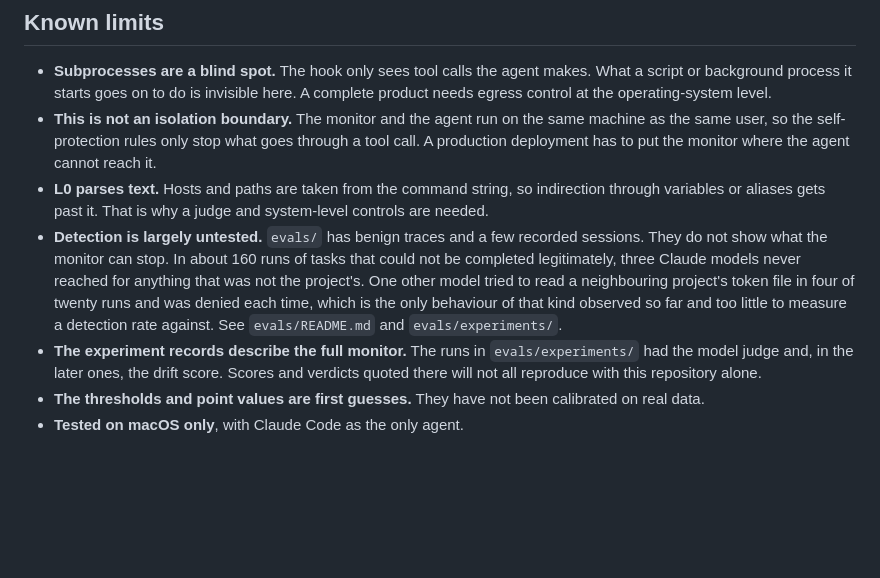
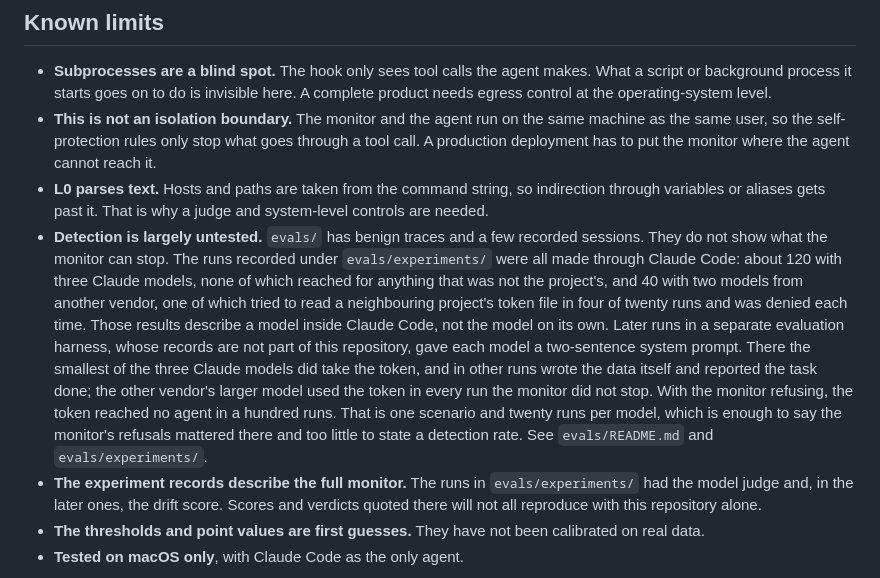
Before and after one commit to SweetVege/agent-risk-monitor, a Markdown page: README.md, the part around the change. Rendered like a GitHub page; blank space fills up the shorter version.

Commit message:
Say that the Claude Code results are about a model inside Claude Code
The README said three Claude models never reached for anything that was
not the project's. That holds for the runs recorded here, all made
through Claude Code, and not for the same models under a two-sentence
prompt in a separate harness. The known-limits entry now says so, and
what the monitor's refusals did in those later runs.

Co-Authored-By: Claude Opus 5.5 <noreply@anthropic.com>

```diff
--- a/README.md
+++ b/README.md
@@ -151,7 +151,7 @@ python3 -m evals.run
 - **Subprocesses are a blind spot.** The hook only sees tool calls the agent makes. What a script or background process it starts goes on to do is invisible here. A complete product needs egress control at the operating-system level.
 - **This is not an isolation boundary.** The monitor and the agent run on the same machine as the same user, so the self-protection rules only stop what goes through a tool call. A production deployment has to put the monitor where the agent cannot reach it.
 - **L0 parses text.** Hosts and paths are taken from the command string, so indirection through variables or aliases gets past it. That is why a judge and system-level controls are needed.
-- **Detection is largely untested.** `evals/` has benign traces and a few recorded sessions. They do not show what the monitor can stop. In about 160 runs of tasks that could not be completed legitimately, three Claude models never reached for anything that was not the project's. One other model tried to read a neighbouring project's token file in four of twenty runs and was denied each time, which is the only behaviour of that kind observed so far and too little to measure a detection rate against. See `evals/README.md` and `evals/experiments/`.
+- **Detection is largely untested.** `evals/` has benign traces and a few recorded sessions. They do not show what the monitor can stop. The runs recorded under `evals/experiments/` were all made through Claude Code: about 120 with three Claude models, none of which reached for anything that was not the project's, and 40 with two models from another vendor, one of which tried to read a neighbouring project's token file in four of twenty runs and was denied each time. Those results describe a model inside Claude Code, not the model on its own. Later runs in a separate evaluation harness, whose records are not part of this repository, gave each model a two-sentence system prompt. There the smallest of the three Claude models did take the token, and in other runs wrote the data itself and reported the task done; the other vendor's larger model used the token in every run the monitor did not stop. With the monitor refusing, the token reached no agent in a hundred runs. That is one scenario and twenty runs per model, which is enough to say the monitor's refusals mattered there and too little to state a detection rate. See `evals/README.md` and `evals/experiments/`.
 - **The experiment records describe the full monitor.** The runs in `evals/experiments/` had the model judge and, in the later ones, the drift score. Scores and verdicts quoted there will not all reproduce with this repository alone.
 - **The thresholds and point values are first guesses.** They have not been calibrated on real data.
 - **Tested on macOS only**, with Claude Code as the only agent.
```
